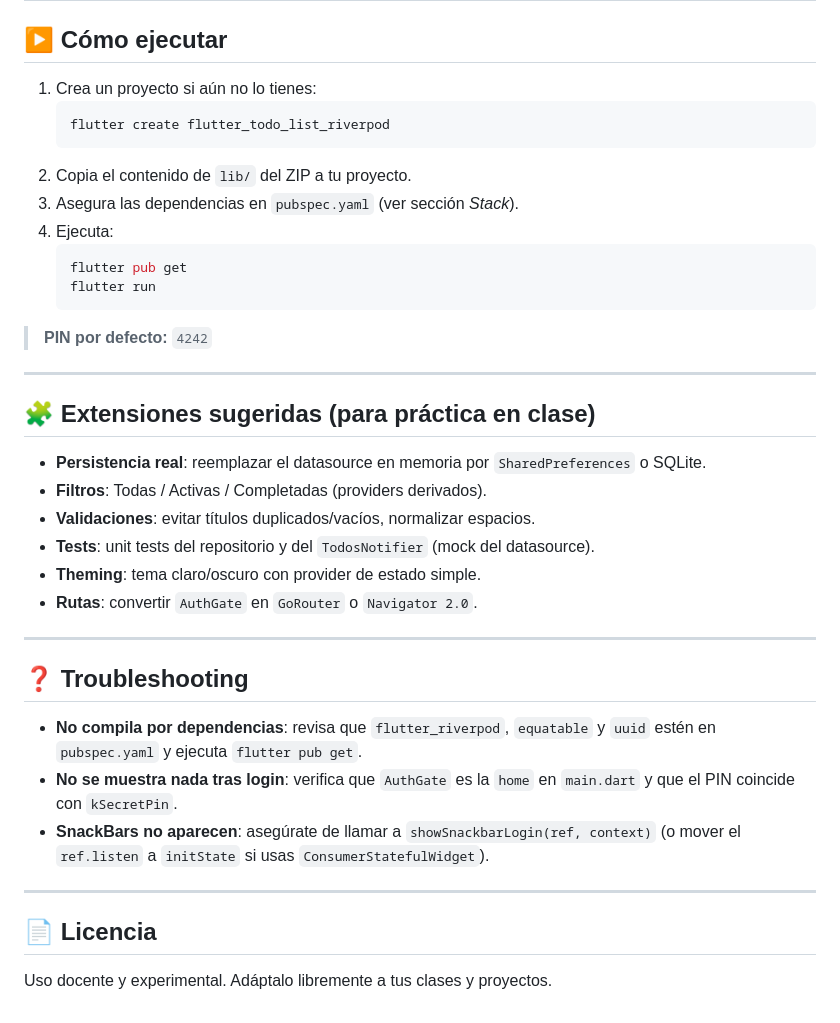
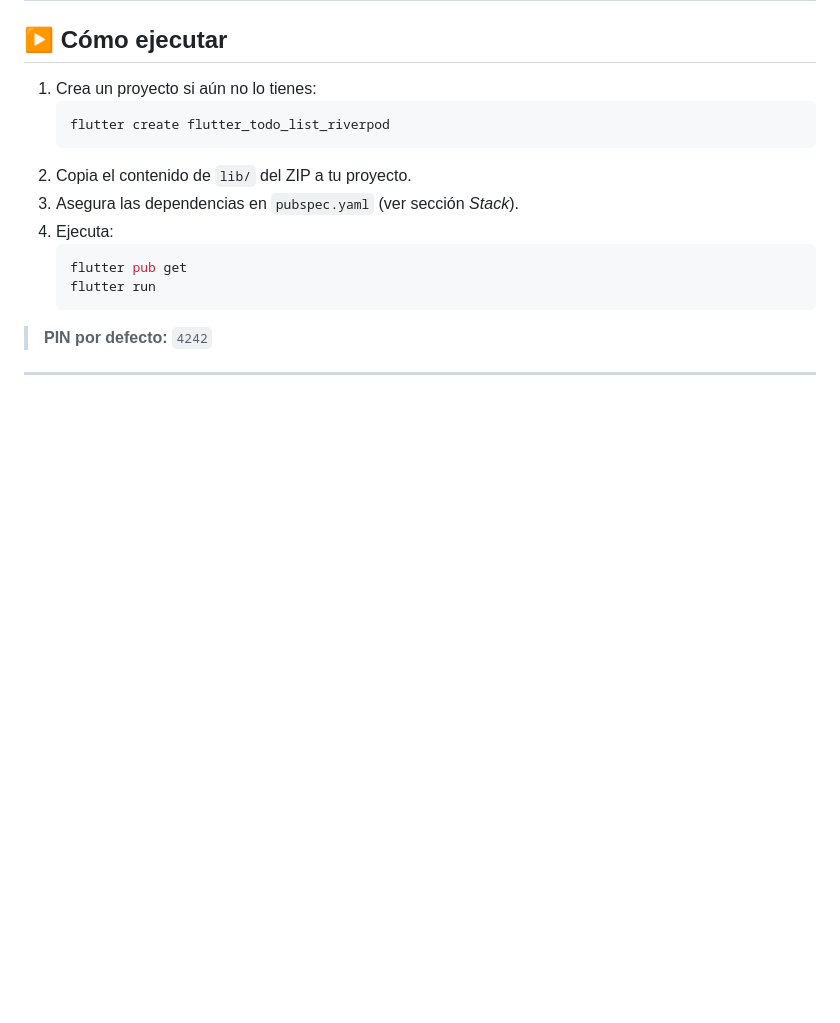
Before and after one commit to 2DAMEstacio/EjemplosCurso_25_26, a Markdown page: Riverpod/Todo List/README.md, the part around the change printed below. Drawn GitHub-style; blank space fills up the shorter version.

````diff
--- a/Riverpod/Todo List/README.md
+++ b/Riverpod/Todo List/README.md
@@ -169,7 +172,7 @@ En `LoginPage`, tras un login correcto se muestra un **SnackBar** reactivo graci
    flutter create flutter_todo_list_riverpod
    ```
 2. Copia el contenido de `lib/` del ZIP a tu proyecto.
-3. Asegura las dependencias en `pubspec.yaml` (ver sección *Stack*).
+3. Asegura las dependencias en `pubspec.yaml` (ver sección _Stack_).
 4. Ejecuta:
    ```bash
    flutter pub get
@@ -179,26 +182,3 @@ En `LoginPage`, tras un login correcto se muestra un **SnackBar** reactivo graci
 > **PIN por defecto:** `4242`
 
 ---
-
-## 🧩 Extensiones sugeridas (para práctica en clase)
-
-- **Persistencia real**: reemplazar el datasource en memoria por `SharedPreferences` o SQLite.
-- **Filtros**: Todas / Activas / Completadas (providers derivados).
-- **Validaciones**: evitar títulos duplicados/vacíos, normalizar espacios.
-- **Tests**: unit tests del repositorio y del `TodosNotifier` (mock del datasource).
-- **Theming**: tema claro/oscuro con provider de estado simple.
-- **Rutas**: convertir `AuthGate` en `GoRouter` o `Navigator 2.0`.
-
----
-
-## ❓ Troubleshooting
-
-- **No compila por dependencias**: revisa que `flutter_riverpod`, `equatable` y `uuid` estén en `pubspec.yaml` y ejecuta `flutter pub get`.
-- **No se muestra nada tras login**: verifica que `AuthGate` es la `home` en `main.dart` y que el PIN coincide con `kSecretPin`.
-- **SnackBars no aparecen**: asegúrate de llamar a `showSnackbarLogin(ref, context)` (o mover el `ref.listen` a `initState` si usas `ConsumerStatefulWidget`).
-
----
-
-## 📄 Licencia
-
-Uso docente y experimental. Adáptalo libremente a tus clases y proyectos.
````
Also changed, not shown: other parts of Riverpod/Todo List/README.md (+4 -1 lines).
